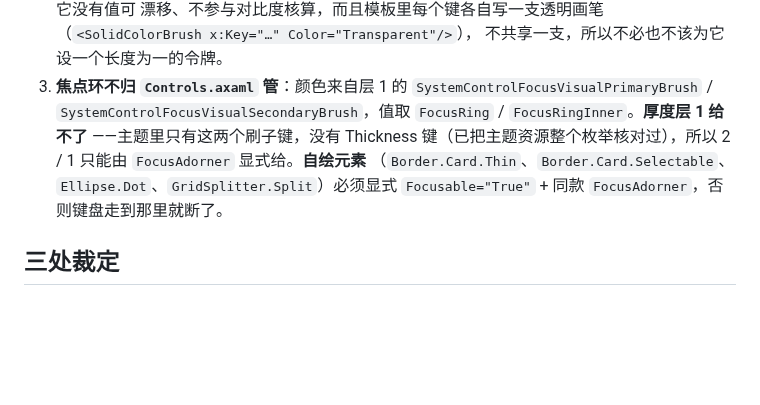
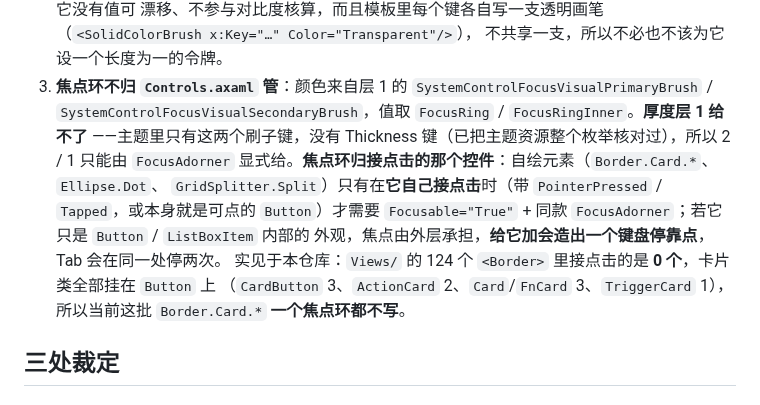
Before and after one commit to ilpoint/WhaleGenie, a Markdown page: doc/ui-style.md, the part around the change. Rendered like a GitHub page; blank space fills up the shorter version.

Commit message:
施工图：焦点环归接点击的那个控件，不是所有自绘元素
Views 的 124 个 Border 里接点击的是 0 个，卡片类全部挂在 Button 上，
所以 Border.Card.* 这批一个焦点环都不写——给纯容器加会造出键盘停靠点。

```diff
--- a/doc/ui-style.md
+++ b/doc/ui-style.md
@@ -141,9 +141,13 @@ GapSection  = 0,0,0,12 （区块底距，唯一允许的 Margin）
 3. **焦点环不归 `Controls.axaml` 管**：颜色来自层 1 的 `SystemControlFocusVisualPrimaryBrush` /
    `SystemControlFocusVisualSecondaryBrush`，值取 `FocusRing` / `FocusRingInner`。**厚度层 1 给不了**
    ——主题里只有这两个刷子键，没有 Thickness 键（已把主题资源整个枚举核对过），所以 2 / 1 只能由
-   `FocusAdorner` 显式给。**自绘元素**
-   （`Border.Card.Thin`、`Border.Card.Selectable`、`Ellipse.Dot`、`GridSplitter.Split`）必须显式
-   `Focusable="True"` + 同款 `FocusAdorner`，否则键盘走到那里就断了。
+   `FocusAdorner` 显式给。**焦点环归接点击的那个控件**：自绘元素（`Border.Card.*`、`Ellipse.Dot`、
+   `GridSplitter.Split`）只有在**它自己接点击**时（带 `PointerPressed` / `Tapped`，或本身就是可点的
+   `Button`）才需要 `Focusable="True"` + 同款 `FocusAdorner`；若它只是 `Button` / `ListBoxItem` 内部的
+   外观，焦点由外层承担，**给它加会造出一个键盘停靠点**，Tab 会在同一处停两次。
+   实见于本仓库：`Views/` 的 124 个 `<Border>` 里接点击的是 **0 个**，卡片类全部挂在 `Button` 上
+   （`CardButton` 3、`ActionCard` 2、`Card`/`FnCard` 3、`TriggerCard` 1），所以当前这批
+   `Border.Card.*` **一个焦点环都不写**。
 
 ## 三处裁定
 
```
